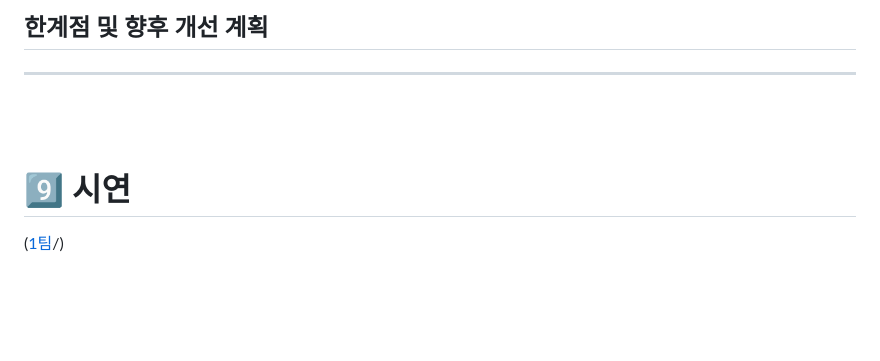
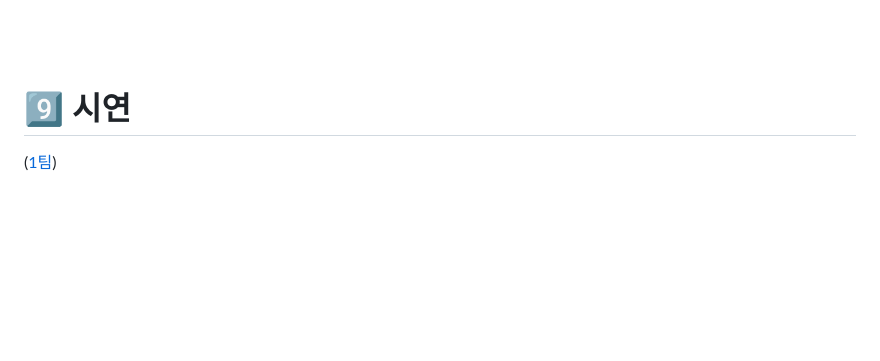
Before and after one commit to SKNETWORKS-FAMILY-AICAMP/SKN17-4th-1Team, a Markdown page: Readme.md, the part around the change printed below. Drawn GitHub-style; blank space fills up the shorter version.

```diff
--- a/Readme.md
+++ b/Readme.md
@@ -216,14 +215,11 @@
 
-## 한계점 및 향후 개선 계획
-
----
 
 <br>
 <br>
 
 # 9️⃣ 시연
 
-([1팀](http://52.79.168.161:8080/llm/)/)
+([1팀](http://52.79.168.161:8080/llm/))
 
 
 
```
Also changed, not shown: other parts of Readme.md (+0 -1 lines).
